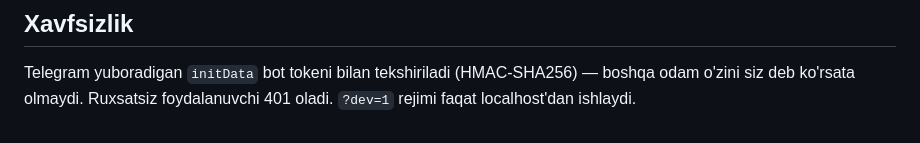
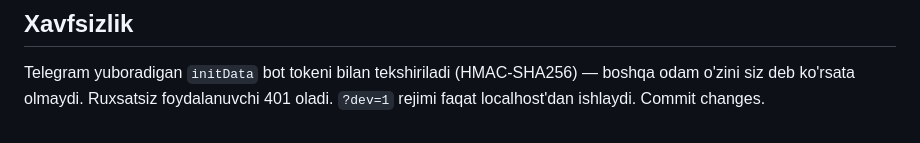
Before and after one commit to beksultoninatov4181-netizen/Smart1122, a Markdown page: README.md, the part around the change. Rendered like a GitHub page.

Commit message:
Update README with commit changes note
Added a note about commit changes in the README.

```diff
--- a/README.md
+++ b/README.md
@@ -140,3 +140,4 @@ Keyin `/ilova` — Telegram ichida ochiladigan tugma beradi.
 Telegram yuboradigan `initData` bot tokeni bilan tekshiriladi (HMAC-SHA256) —
 boshqa odam o'zini siz deb ko'rsata olmaydi. Ruxsatsiz foydalanuvchi 401 oladi.
 `?dev=1` rejimi faqat localhost'dan ishlaydi.
+Commit changes.
```
